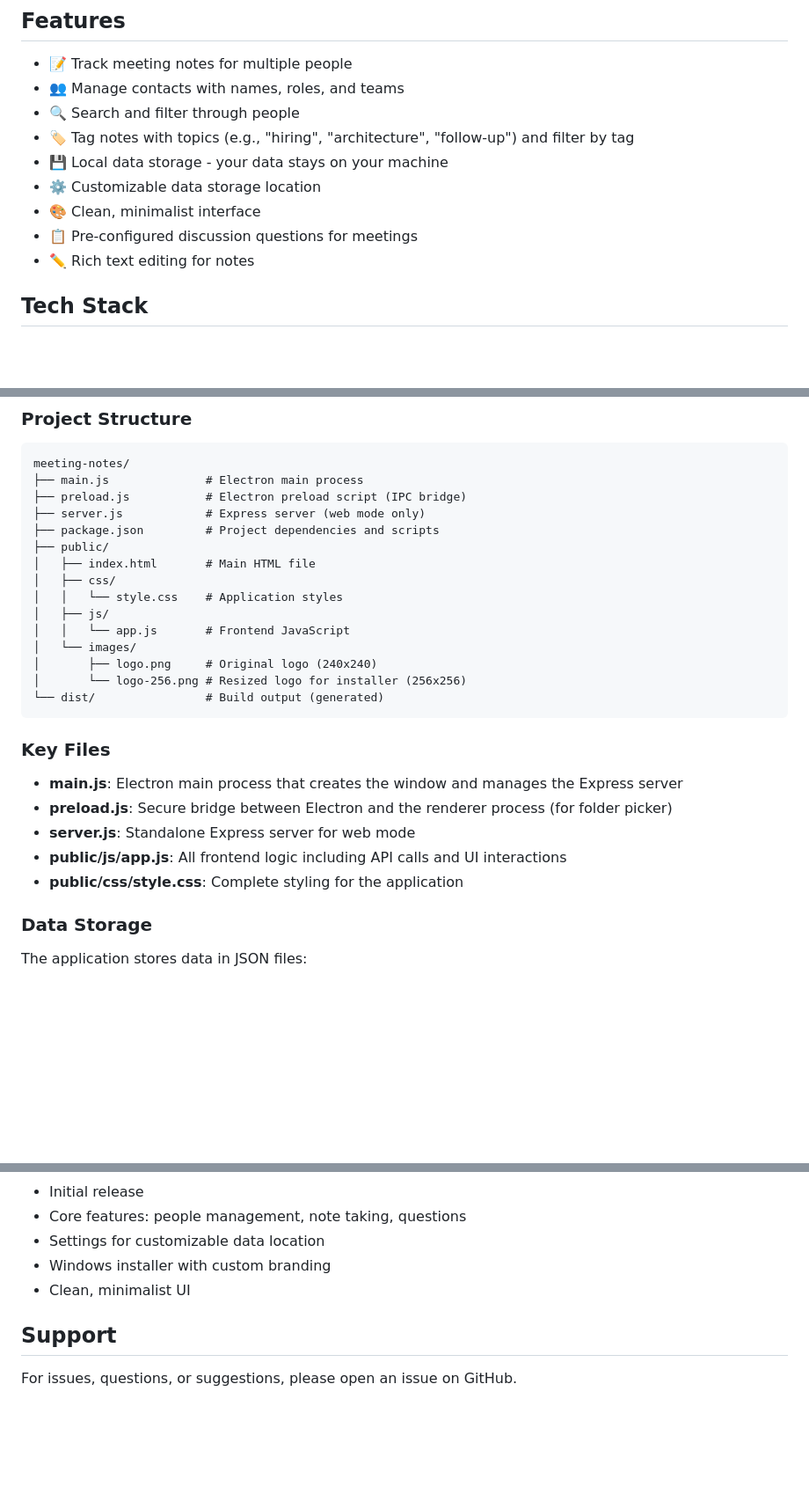
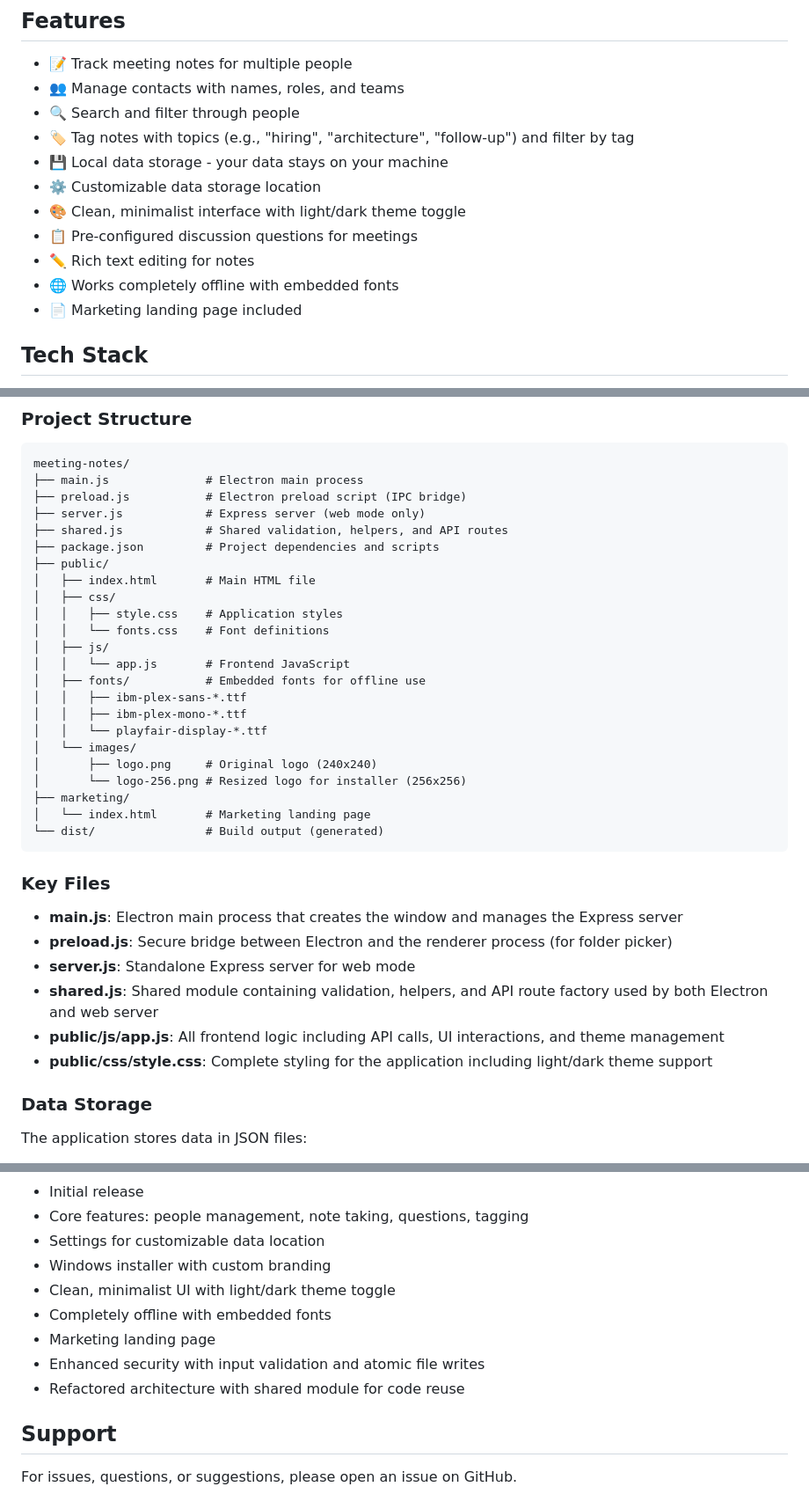
Before and after one commit to deanhume/meeting-notes, a Markdown page: README.md, 3 parts joined by grey strips. Shown at 88% size. Drawn GitHub-style; blank space fills up the shorter version.

````diff
--- a/README.md
+++ b/README.md
@@ -12,9 +12,11 @@ A desktop application for tracking meeting notes with individuals. Built with El
 - 🏷️ Tag notes with topics (e.g., "hiring", "architecture", "follow-up") and filter by tag
 - 💾 Local data storage - your data stays on your machine
 - ⚙️ Customizable data storage location
-- 🎨 Clean, minimalist interface
+- 🎨 Clean, minimalist interface with light/dark theme toggle
 - 📋 Pre-configured discussion questions for meetings
 - ✏️ Rich text editing for notes
+- 🌐 Works completely offline with embedded fonts
+- 📄 Marketing landing page included
 
 ## Tech Stack
 
@@ -72,16 +74,24 @@ meeting-notes/
 ├── main.js              # Electron main process
 ├── preload.js           # Electron preload script (IPC bridge)
 ├── server.js            # Express server (web mode only)
+├── shared.js            # Shared validation, helpers, and API routes
 ├── package.json         # Project dependencies and scripts
 ├── public/
 │   ├── index.html       # Main HTML file
 │   ├── css/
-│   │   └── style.css    # Application styles
+│   │   ├── style.css    # Application styles
+│   │   └── fonts.css    # Font definitions
 │   ├── js/
 │   │   └── app.js       # Frontend JavaScript
+│   ├── fonts/           # Embedded fonts for offline use
+│   │   ├── ibm-plex-sans-*.ttf
+│   │   ├── ibm-plex-mono-*.ttf
+│   │   └── playfair-display-*.ttf
 │   └── images/
 │       ├── logo.png     # Original logo (240x240)
 │       └── logo-256.png # Resized logo for installer (256x256)
+├── marketing/
+│   └── index.html       # Marketing landing page
 └── dist/                # Build output (generated)
 ```
 
@@ -90,8 +100,9 @@ meeting-notes/
 - **main.js**: Electron main process that creates the window and manages the Express server
 - **preload.js**: Secure bridge between Electron and the renderer process (for folder picker)
 - **server.js**: Standalone Express server for web mode
-- **public/js/app.js**: All frontend logic including API calls and UI interactions
-- **public/css/style.css**: Complete styling for the application
+- **shared.js**: Shared module containing validation, helpers, and API route factory used by both Electron and web server
+- **public/js/app.js**: All frontend logic including API calls, UI interactions, and theme management
+- **public/css/style.css**: Complete styling for the application including light/dark theme support
 
 ### Data Storage
 
@@ -237,8 +252,12 @@ Dean Hume
 - Initial release
-- Core features: people management, note taking, questions
+- Core features: people management, note taking, questions, tagging
 - Settings for customizable data location
 - Windows installer with custom branding
-- Clean, minimalist UI
+- Clean, minimalist UI with light/dark theme toggle
+- Completely offline with embedded fonts
+- Marketing landing page
+- Enhanced security with input validation and atomic file writes
+- Refactored architecture with shared module for code reuse
 
 ## Support
 
````
Also changed, not shown: other parts of README.md (+5 -1 lines), .github/instructions/copilot-instructions.md (+56 -21 lines).
